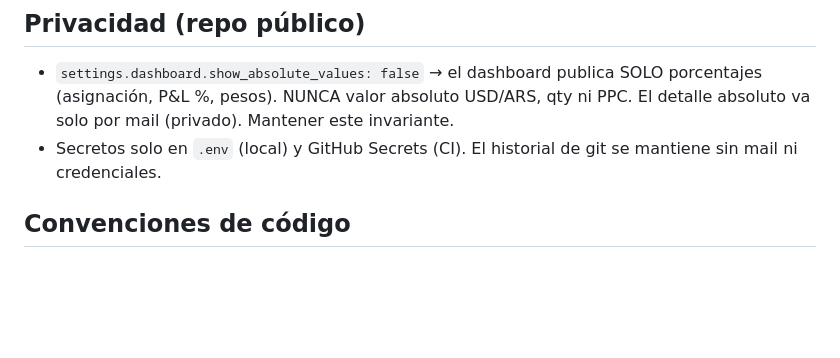
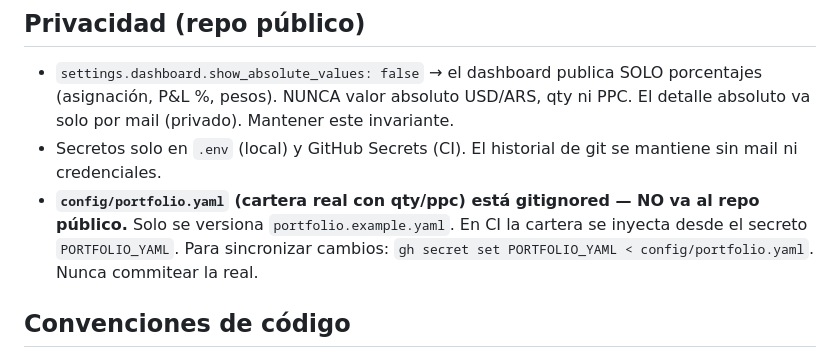
Before and after one commit to jeronimofellner-maker/finance-lab, a Markdown page: CLAUDE.md, the part around the change. Drawn GitHub-style; blank space fills up the shorter version.

```diff
--- a/CLAUDE.md
+++ b/CLAUDE.md
@@ -58,6 +58,10 @@ MEP = AL30/AL30D (fallback GD30/GD30D). Limitaciones de calidad documentadas en
   El detalle absoluto va solo por mail (privado). Mantener este invariante.
 - Secretos solo en `.env` (local) y GitHub Secrets (CI). El historial de git se
   mantiene sin mail ni credenciales.
+- **`config/portfolio.yaml` (cartera real con qty/ppc) está gitignored — NO va al
+  repo público.** Solo se versiona `portfolio.example.yaml`. En CI la cartera se
+  inyecta desde el secreto `PORTFOLIO_YAML`. Para sincronizar cambios:
+  `gh secret set PORTFOLIO_YAML < config/portfolio.yaml`. Nunca commitear la real.
 
 ## Convenciones de código
 - Todo importa rutas/config desde `finlab.config`. No hardcodear paths.
```
Also changed, not shown: README.md (+37 -13 lines).
